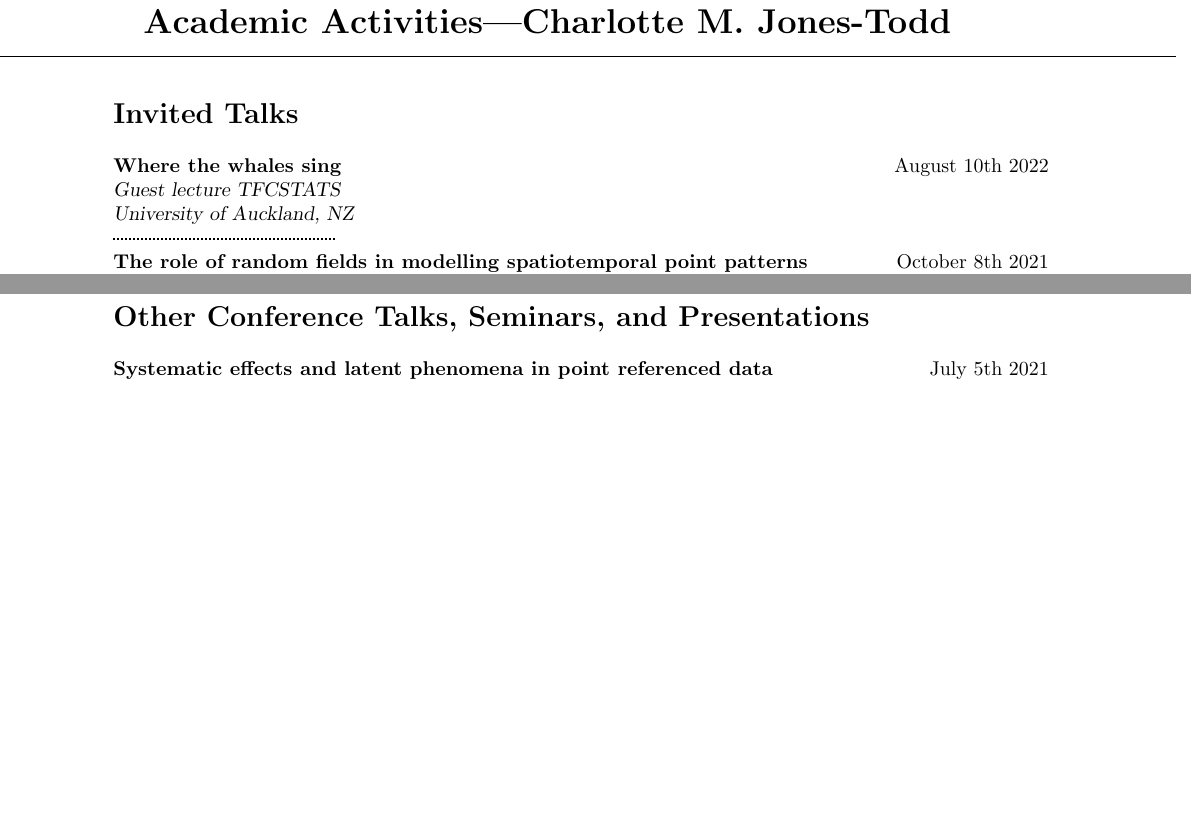
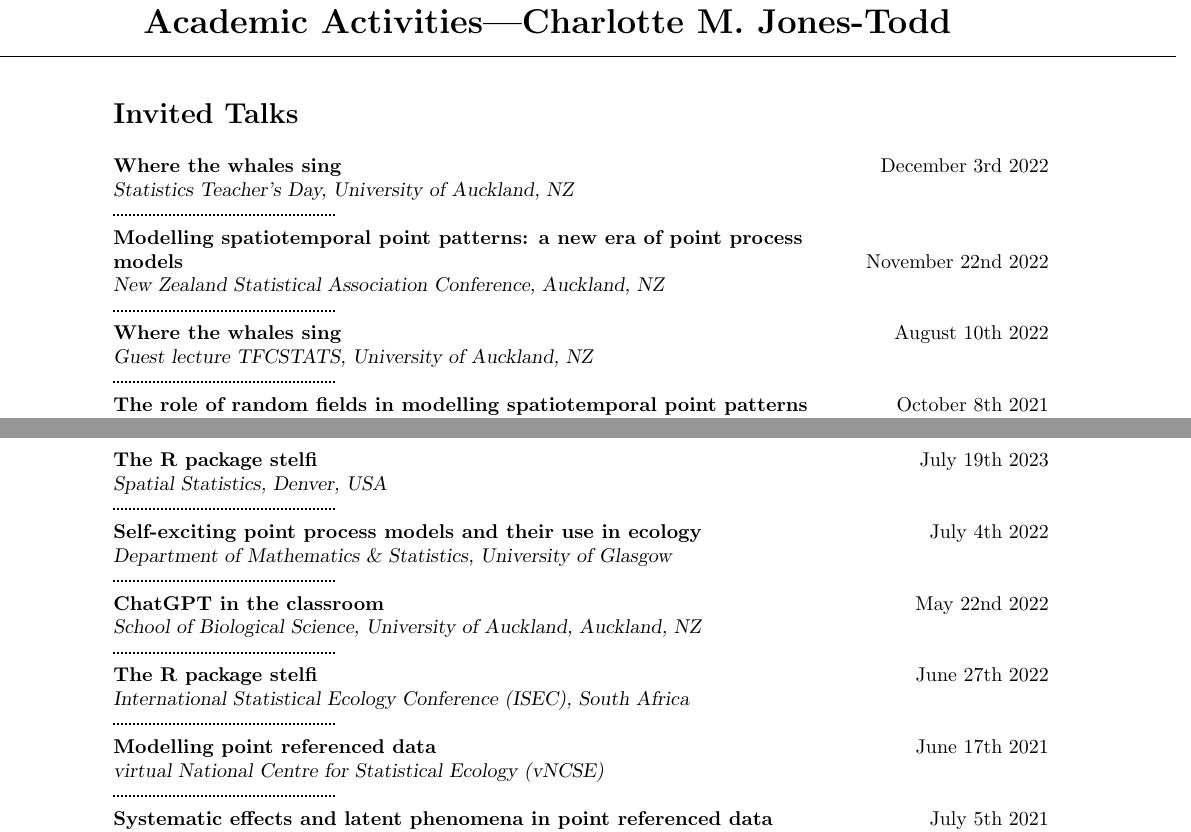
Before and after one commit to cmjt/scripts, a LaTeX CV (CV/talks.tex): two parts of pages 1 and 2 of 5 before the commit and two parts of pages 1 and 2 of 6 after it, joined at a grey line, cut so that both start at the same text, the shorter picture padded with empty space. Compiled offline with pdfLaTeX.

Commit message:
adding talks

```diff
--- a/CV/talks.tex
+++ b/CV/talks.tex
@@ -41,8 +41,14 @@
 
 \section*{Invited Talks}
 \vspace{1mm}
+{\textbf{Where the whales sing}}\hfill December 3rd 2022\\
+       {\sl Statistics Teacher's Day, University of Auckland, NZ}\\
+       \hdashrule[0.5ex]{4cm}{1pt}{1pt}\\
+{\textbf{Modelling spatiotemporal point patterns: a new era of point process \\ models}}\hfill November 22nd 2022\\
+       {\sl New Zealand Statistical Association Conference, Auckland, NZ}\\
+       \hdashrule[0.5ex]{4cm}{1pt}{1pt}\\
 {\textbf{Where the whales sing}}\hfill August 10th 2022\\
-       {\sl Guest lecture TFCSTATS\\ University of Auckland, NZ}\\
+       {\sl Guest lecture TFCSTATS, University of Auckland, NZ}\\
        \hdashrule[0.5ex]{4cm}{1pt}{1pt}\\
 {\textbf{The role of random fields in modelling spatiotemporal point patterns}}\hfill October 8th 2021\\
        {\sl International Conference on Advances in Interdisciplinary Statistics and Combinatorics,\\ The University of North Carolina at Greensboro (via Zoom)}\\
@@ -84,6 +90,21 @@
 %------------------------------------------------------------
 \section*{Other Conference Talks, Seminars, and Presentations}
 \vspace{1mm}
+ {\textbf{The R package stelfi}}\hfill July 19th 2023\\
+                 {\sl  Spatial Statistics, Denver, USA}\\
+                 \hdashrule[0.5ex]{4cm}{1pt}{1pt}\\
+{\textbf{Self-exciting point process models and their use in ecology}}\hfill July 4th 2022\\
+                 {\sl Department of Mathematics \& Statistics, University of Glasgow}\\
+                 \hdashrule[0.5ex]{4cm}{1pt}{1pt}\\
+                 {\textbf{ChatGPT in the classroom}}\hfill May 22nd 2022\\
+                 {\sl  School of Biological Science, University of Auckland, Auckland, NZ}\\
+                 \hdashrule[0.5ex]{4cm}{1pt}{1pt}\\
+                 {\textbf{The R package stelfi}}\hfill June 27th 2022\\
+                 {\sl  International Statistical Ecology Conference (ISEC), South Africa}\\
+                 \hdashrule[0.5ex]{4cm}{1pt}{1pt}\\
+                  {\textbf{Modelling point referenced data}}\hfill June 17th 2021\\
+                 {\sl virtual National Centre for Statistical Ecology (vNCSE)}\\
+                 \hdashrule[0.5ex]{4cm}{1pt}{1pt}\\
  {\textbf{Systematic effects and latent phenomena in point referenced data}}\hfill July 5th 2021\\
                  {\sl virtual Australia and New Zealand Statistical Conference (vANZSC)}\\
                  \hdashrule[0.5ex]{4cm}{1pt}{1pt}\\
```
Also changed, not shown: CV/talks.pdf, CV/talks.tex (16 more changed lines).
